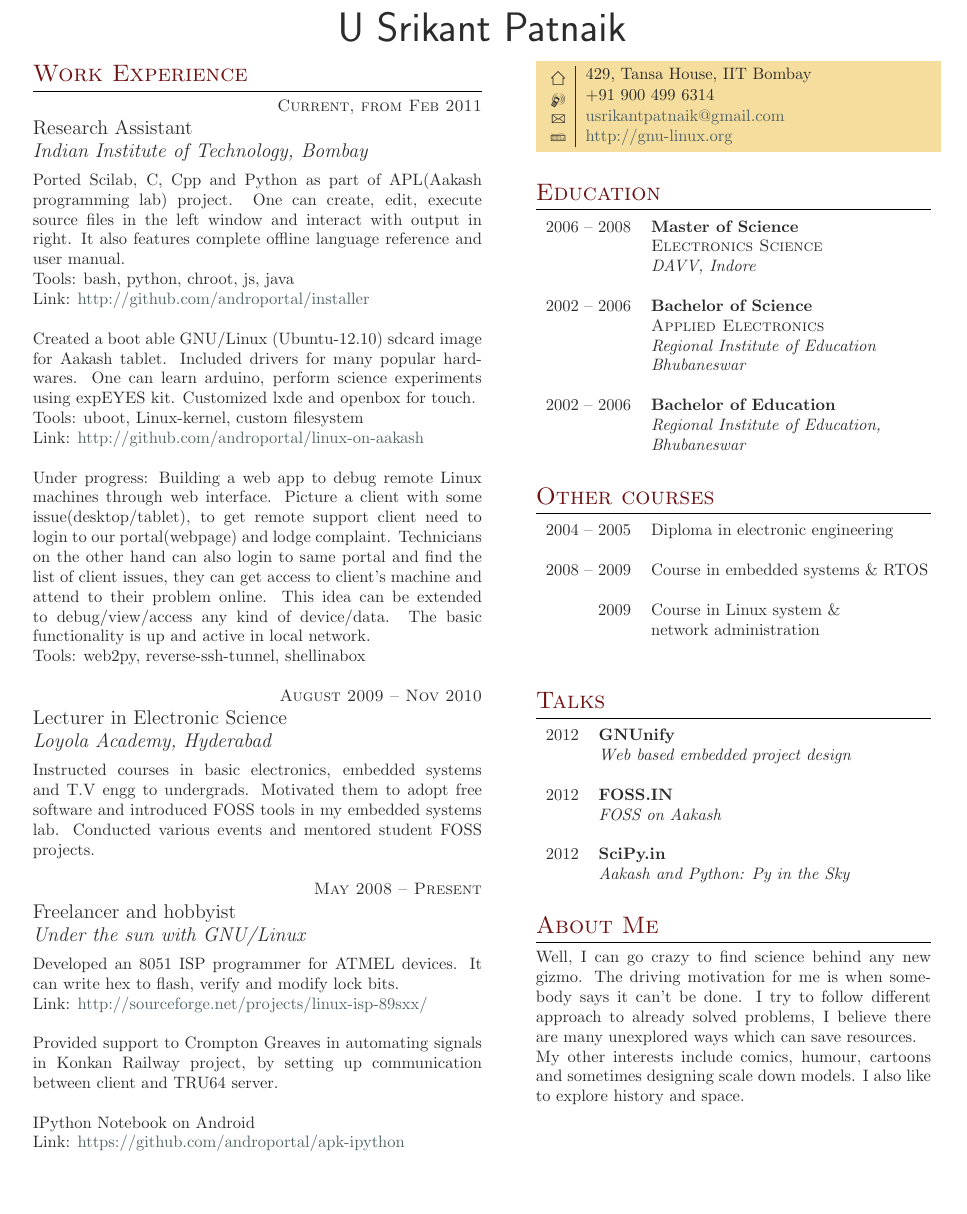
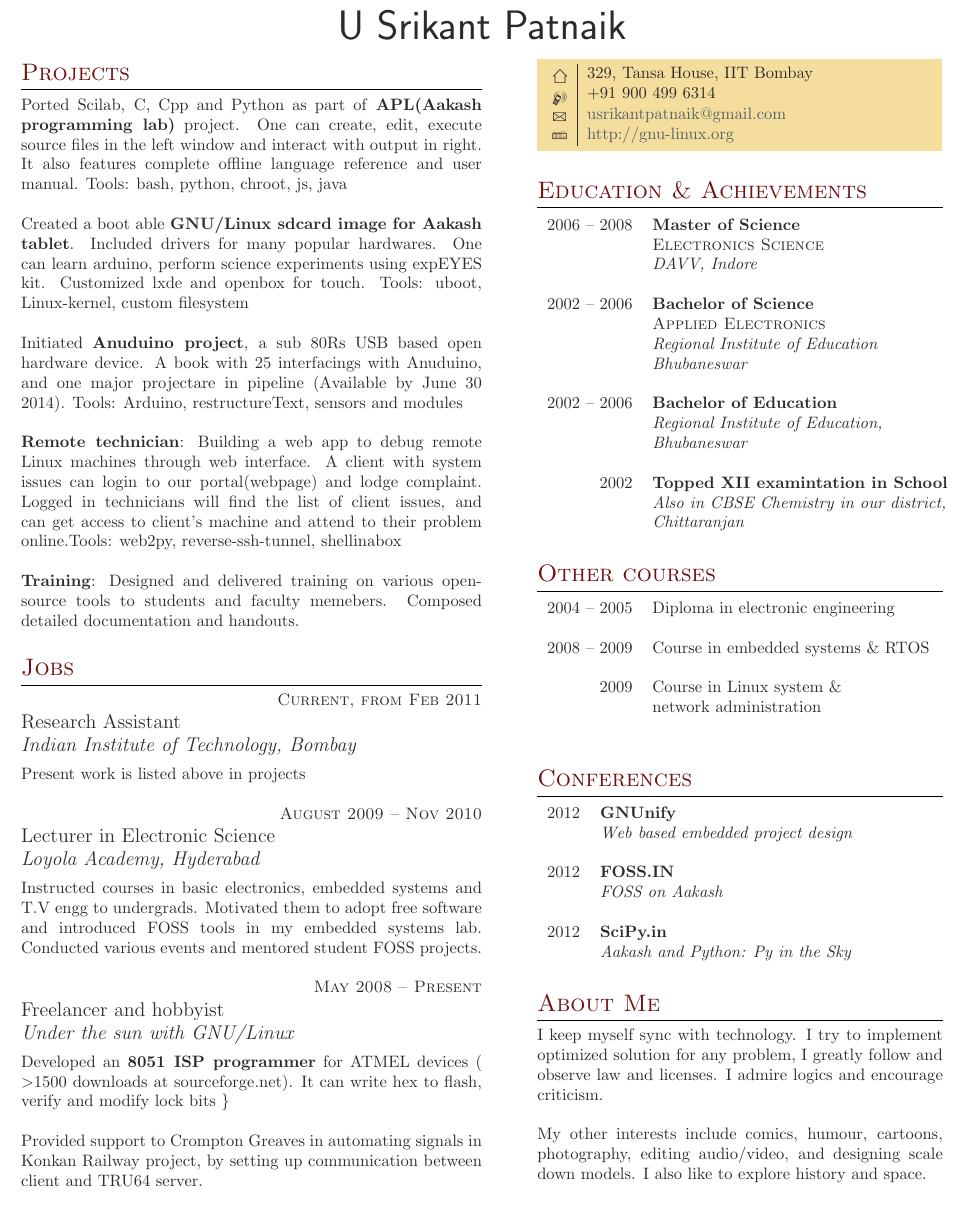
Before and after one commit to srikantpatnaik/miscellaneous, a LaTeX CV (cv/srikant_patnaik_cv.tex): part of the page, cut so that both start at the same text, the shorter picture padded with empty space. Compiled offline with pdfLaTeX.

Commit message:
modified according to date

```diff
--- a/cv/srikant_patnaik_cv.tex
+++ b/cv/srikant_patnaik_cv.tex
@@ -24,7 +24,7 @@
 
 \documentclass[10pt]{article} % Font size - 10pt, 11pt or 12pt
 
-\usepackage[hmargin=1.25cm, vmargin=1.5cm]{geometry} % Document margins
+\usepackage[hmargin=1.00cm, vmargin=1.25cm]{geometry} % Document margins
 
 \usepackage{marvosym} % Required for symbols in the colored box
 \usepackage{ifsym} % Required for symbols in the colored box
@@ -85,8 +85,26 @@
 %	WORK EXPERIENCE
 %----------------------------------------------------------------------------------------
 
-\section{Work Experience}
+\section{Projects}
 
+
+\normalsize{Ported Scilab, C, Cpp and Python as part of \textbf{APL(Aakash programming lab)} project. One can create, edit, execute source files in the left window and interact with output in right. It also features complete offline language reference and user manual. Tools: bash, python, chroot, js, java\\
+%Link:  \href{http://github.com/androportal/installer}{http://github.com/androportal/installer}\\
+
+
+Created a boot able \textbf{GNU/Linux sdcard image for Aakash tablet}. Included drivers for many popular hardwares. One can learn arduino, perform science experiments using expEYES kit. Customized lxde and openbox for touch. Tools: uboot, Linux-kernel, custom filesystem\\
+%Link:  \href{http://github.com/androportal/linux-on-aakash}{http://github.com/androportal/linux-on-aakash}\\
+
+Initiated \textbf{Anuduino project}, a sub 80Rs USB based open hardware device. A book with 25 interfacings with Anuduino, and one major projectare in pipeline (Available by June 30 2014). Tools: Arduino, restructureText, sensors and modules\\
+%Link:  \href{http://github.com/androportal/anuduino}{http://github.com/androportal/anuduino}\\
+
+\textbf{Remote technician}: Building a web app to debug remote Linux machines through web interface. A client with system issues can login to our portal(webpage) and lodge complaint. Logged in technicians will find the list of client issues, and can get access to client's machine and attend to their problem online.Tools: web2py, reverse-ssh-tunnel, shellinabox\\
+
+\textbf{Training}: Designed and delivered training on various opensource tools to students and faculty memebers. Composed detailed documentation and handouts.
+}\\
+
+
+\section{Jobs}
 %------------------------------------------------
 % WORK EXPERIENCE 1
 %------------------------------------------------
@@ -96,26 +114,7 @@
 {
 \raggedright\large Research Assistant\\
 \textit{Indian Institute of Technology, Bombay}\\[5pt]}
-
-
-\normalsize{Ported Scilab, C, Cpp and Python as part of APL(Aakash programming lab) project. One can create, edit, execute source files in the left window and interact with output in right. It also features complete offline language reference and user manual.\\
-Tools: bash, python, chroot, js, java\\
-Link:  \href{http://github.com/androportal/installer}{http://github.com/androportal/installer}\\
-
-
-Created a boot able GNU/Linux (Ubuntu-12.10) sdcard image for Aakash tablet. Included drivers for many popular hardwares. One can learn arduino, perform science experiments using expEYES kit. Customized lxde and openbox for touch. \\
-Tools: uboot, Linux-kernel, custom filesystem\\
-Link:  \href{http://github.com/androportal/linux-on-aakash}{http://github.com/androportal/linux-on-aakash}\\
-
-
-Under progress: Building a web app to debug remote Linux machines through web interface. Picture a client with some issue(desktop/tablet),
- to get remote support client need to login to our portal(webpage) and lodge complaint. Technicians on the other hand can also login to same portal and find
-the list of client issues, they can get access to client's machine and attend to their problem online. This idea can be extended to debug/view/access any kind of device/data. The basic functionality is up and active in local network.\\
-Tools: web2py, reverse-ssh-tunnel, shellinabox\\
-
-}
-
-
+\normalsize{Present work is listed above in projects}\\
 
 %------------------------------------------------
 % WORK EXPERIENCE 2
@@ -137,14 +136,14 @@ Tools: web2py, reverse-ssh-tunnel, shellinabox\\
 {\raggedright\large  Freelancer and hobbyist\\
 \textit{Under the sun with GNU/Linux}\\[5pt]}
 
-\normalsize{ Developed an 8051 ISP programmer for ATMEL devices. It can write hex to flash, verify and modify lock bits.\\
-Link:  \href{http://sourceforge.net/projects/linux-isp-89sxx/}{http://sourceforge.net/projects/linux-isp-89sxx/}\\
+\normalsize{ Developed an \textbf{8051 ISP programmer} for ATMEL devices ( \textgreater 1500 downloads at sourceforge.net). It can write hex to flash, verify and modify lock bits \}\\
+%Link:  \href{http://sourceforge.net/projects/linux-isp-89sxx/}{http://sourceforge.net/projects/linux-isp-89sxx/}\\
 
 
 Provided support to Crompton Greaves in automating signals in Konkan Railway project, by setting up communication between client and TRU64 server.\\
 
-IPython Notebook on Android \\
-Link: \href{http://github.com/androportal/apk-ipython}{https://github.com/androportal/apk-ipython}\\
+%IPython Notebook on Android \\
+%Link: \href{http://github.com/androportal/apk-ipython}{https://github.com/androportal/apk-ipython}\\
 }
 
 
@@ -159,7 +158,7 @@ Link: \href{http://github.com/androportal/apk-ipython}{https://github.com/androp
 
 \colorbox{shade}{\textcolor{text1}{
 \begin{tabular}{c|p{7cm}}
-\raisebox{-4pt}{\textifsymbol{18}} & 429, Tansa House, IIT Bombay \\ % Address
+\raisebox{-4pt}{\textifsymbol{18}} & 329, Tansa House, IIT Bombay \\ % Address
 \raisebox{-3pt}{\Mobilefone} & +91 900 499 6314 \\ % Phone number
 \raisebox{-1pt}{\Letter} & \href{mailto:usrikantpatnaik@gmail.com}{usrikantpatnaik@gmail.com} \\ % Email address
 \Keyboard & \href{http://gnu-linux.org}{http://gnu-linux.org} \\ % Website
@@ -171,7 +170,7 @@ Link: \href{http://github.com/androportal/apk-ipython}{https://github.com/androp
 %	EDUCATION
 %----------------------------------------------------------------------------------------
 
-\section{Education}
+\section{Education \& Achievements}
 
 \begin{tabular}{rl} % Start a table with two columns, one for dates and one for qualifications
 
@@ -201,7 +200,17 @@ Link: \href{http://github.com/androportal/apk-ipython}{https://github.com/androp
 
 2002 -- 2006 & \textbf{Bachelor of Education} \\
 & \textit{Regional Institute of Education,} \\
-& \textit{Bhubaneswar}\\
+& \textit{Bhubaneswar}\\\\
+
+%------------------------------------------------
+% Achievements
+%------------------------------------------------
+
+
+2002 & \textbf{Topped XII examintation in School} \\
+& \textit{Also in CBSE Chemistry in our district,} \\
+& \textit{Chittaranjan}\\
+
 
 %----------------------------------------------------------------------------------------
 
@@ -243,10 +252,10 @@ Link: \href{http://github.com/androportal/apk-ipython}{https://github.com/androp
 
 
 %----------------------------------------------------------------------------------------
-%	TALKS
+%	Conferences
 %----------------------------------------------------------------------------------------
 
-\section{Talks}
+\section{Conferences}
 
 \begin{tabular}{rl}
 2012	 & \textbf{GNUnify}\\
@@ -269,8 +278,9 @@ Link: \href{http://github.com/androportal/apk-ipython}{https://github.com/androp
 %----------------------------------------------------------------------------------------
 
 \section{About Me}
-\normalsize{Well, I can go crazy to find science behind any new gizmo. The driving motivation for me is when somebody says it can't be done. I try to follow different approach to already solved problems, I believe there are many unexplored ways which can save resources. \\
-My other interests include comics, humour, cartoons and sometimes designing scale down models. I also like to explore history and space. }\\
+\normalsize{I keep myself sync with technology. I try to implement optimized solution for any problem, I greatly follow and observe law and licenses. I admire logics and encourage criticism.\\
+
+My other interests include comics, humour, cartoons, photography, editing audio/video, and designing scale down models. I also like to explore history and space. }\\
 
 
 \end{minipage} % End right-hand side of the page
```
